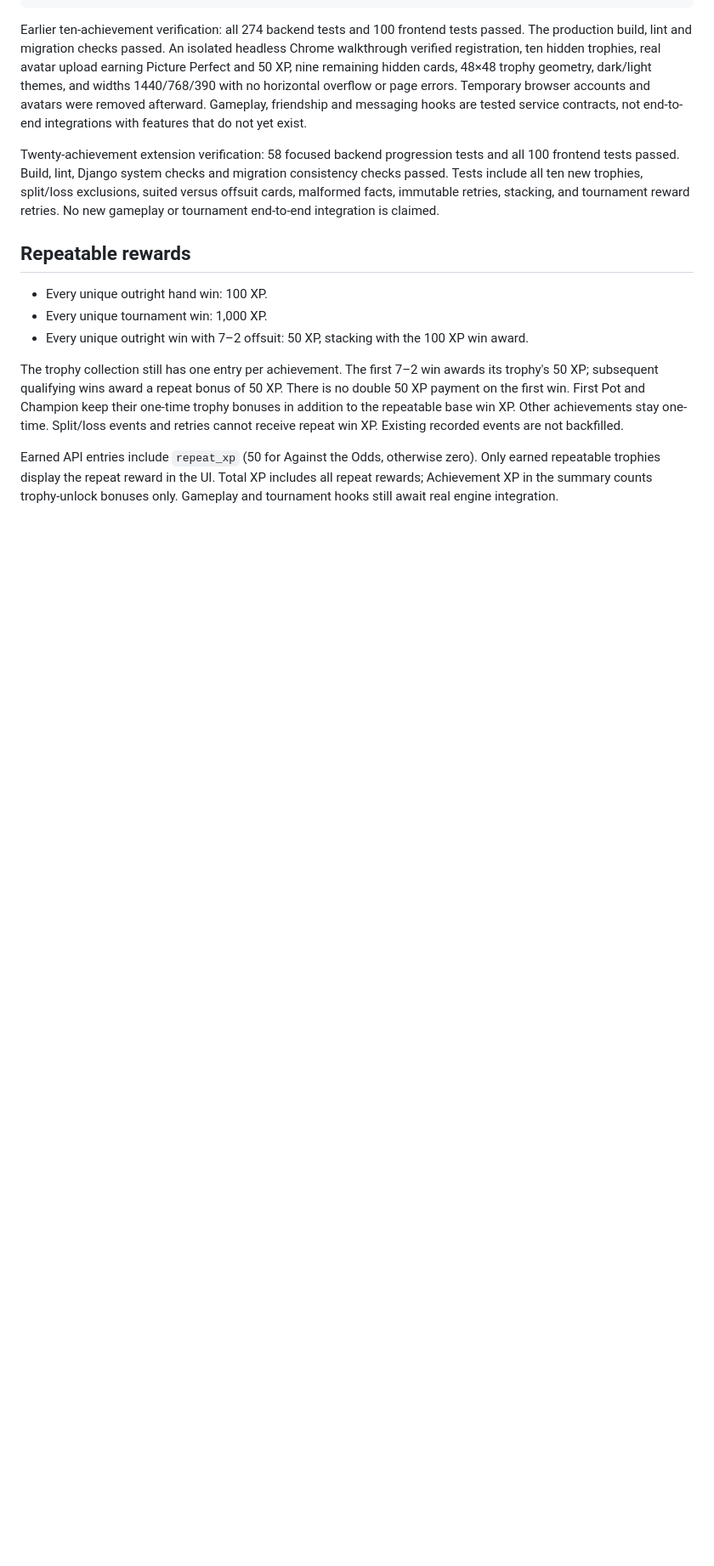
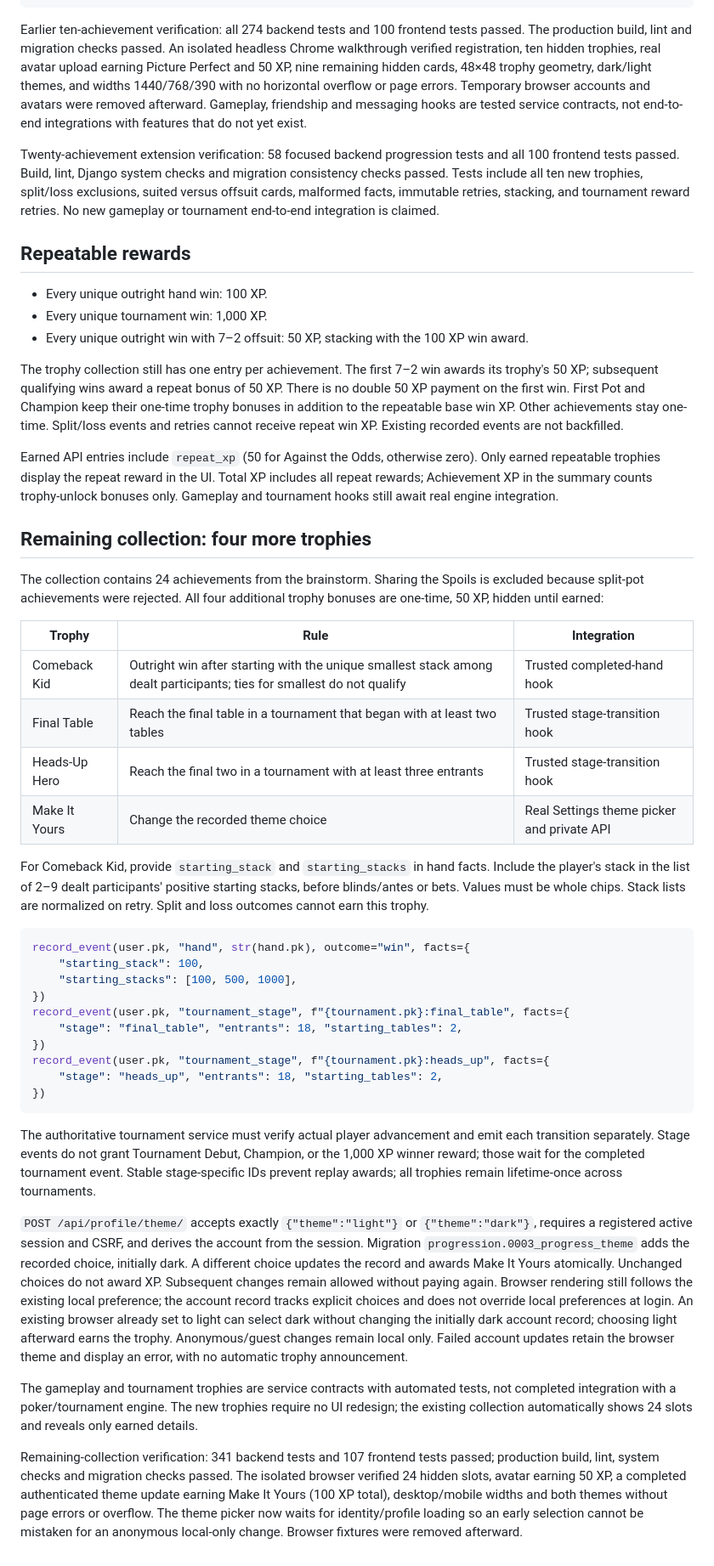
Before and after one commit to chrissaia/Texas-Holdem-482, a Markdown page: docs/xp-achievements.md, the part around one of its changes. Shown at 85% size. GitHub-like rendering; blank space fills up the shorter version.

````diff
--- a/docs/xp-achievements.md
+++ b/docs/xp-achievements.md
@@ -131,3 +131,38 @@ Twenty-achievement extension verification: 58 focused backend progression tests
 The trophy collection still has one entry per achievement. The first 7–2 win awards its trophy's 50 XP; subsequent qualifying wins award a repeat bonus of 50 XP. There is no double 50 XP payment on the first win. First Pot and Champion keep their one-time trophy bonuses in addition to the repeatable base win XP. Other achievements stay one-time. Split/loss events and retries cannot receive repeat win XP. Existing recorded events are not backfilled.
 
 Earned API entries include `repeat_xp` (50 for Against the Odds, otherwise zero). Only earned repeatable trophies display the repeat reward in the UI. Total XP includes all repeat rewards; Achievement XP in the summary counts trophy-unlock bonuses only. Gameplay and tournament hooks still await real engine integration.
+
+
+## Remaining collection: four more trophies
+
+The collection contains 24 achievements from the brainstorm. Sharing the Spoils is excluded because split-pot achievements were rejected. All four additional trophy bonuses are one-time, 50 XP, hidden until earned:
+
+| Trophy | Rule | Integration |
+| --- | --- | --- |
+| Comeback Kid | Outright win after starting with the unique smallest stack among dealt participants; ties for smallest do not qualify | Trusted completed-hand hook |
+| Final Table | Reach the final table in a tournament that began with at least two tables | Trusted stage-transition hook |
+| Heads-Up Hero | Reach the final two in a tournament with at least three entrants | Trusted stage-transition hook |
+| Make It Yours | Change the recorded theme choice | Real Settings theme picker and private API |
+
+For Comeback Kid, provide `starting_stack` and `starting_stacks` in hand facts. Include the player's stack in the list of 2–9 dealt participants' positive starting stacks, before blinds/antes or bets. Values must be whole chips. Stack lists are normalized on retry. Split and loss outcomes cannot earn this trophy.
+
+```python
+record_event(user.pk, "hand", str(hand.pk), outcome="win", facts={
+    "starting_stack": 100,
+    "starting_stacks": [100, 500, 1000],
+})
+record_event(user.pk, "tournament_stage", f"{tournament.pk}:final_table", facts={
+    "stage": "final_table", "entrants": 18, "starting_tables": 2,
+})
+record_event(user.pk, "tournament_stage", f"{tournament.pk}:heads_up", facts={
+    "stage": "heads_up", "entrants": 18, "starting_tables": 2,
+})
+```
+
+The authoritative tournament service must verify actual player advancement and emit each transition separately. Stage events do not grant Tournament Debut, Champion, or the 1,000 XP winner reward; those wait for the completed tournament event. Stable stage-specific IDs prevent replay awards; all trophies remain lifetime-once across tournaments.
+
+`POST /api/profile/theme/` accepts exactly `{"theme":"light"}` or `{"theme":"dark"}`, requires a registered active session and CSRF, and derives the account from the session. Migration `progression.0003_progress_theme` adds the recorded choice, initially dark. A different choice updates the record and awards Make It Yours atomically. Unchanged choices do not award XP. Subsequent changes remain allowed without paying again. Browser rendering still follows the existing local preference; the account record tracks explicit choices and does not override local preferences at login. An existing browser already set to light can select dark without changing the initially dark account record; choosing light afterward earns the trophy. Anonymous/guest changes remain local only. Failed account updates retain the browser theme and display an error, with no automatic trophy announcement.
+
+The gameplay and tournament trophies are service contracts with automated tests, not completed integration with a poker/tournament engine. The new trophies require no UI redesign; the existing collection automatically shows 24 slots and reveals only earned details.
+
+Remaining-collection verification: 341 backend tests and 107 frontend tests passed; production build, lint, system checks and migration checks passed. The isolated browser verified 24 hidden slots, avatar earning 50 XP, a completed authenticated theme update earning Make It Yours (100 XP total), desktop/mobile widths and both themes without page errors or overflow. The theme picker now waits for identity/profile loading so an early selection cannot be mistaken for an anonymous local-only change. Browser fixtures were removed afterward.
````
Also changed, not shown: other parts of docs/xp-achievements.md (+2 -2 lines), README.md (+1 -1 lines), docs/contracts.md (+1 -1 lines).
